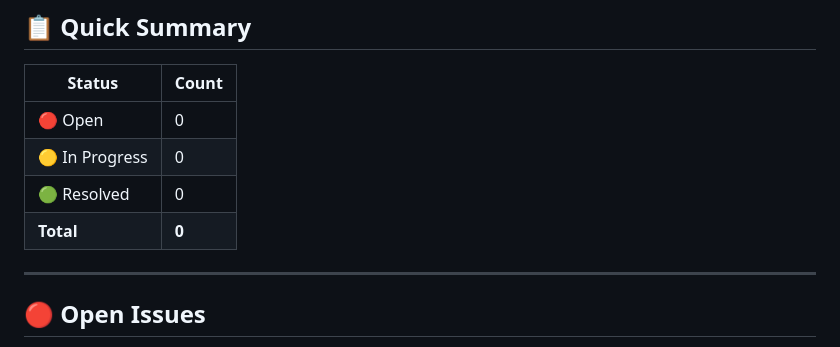
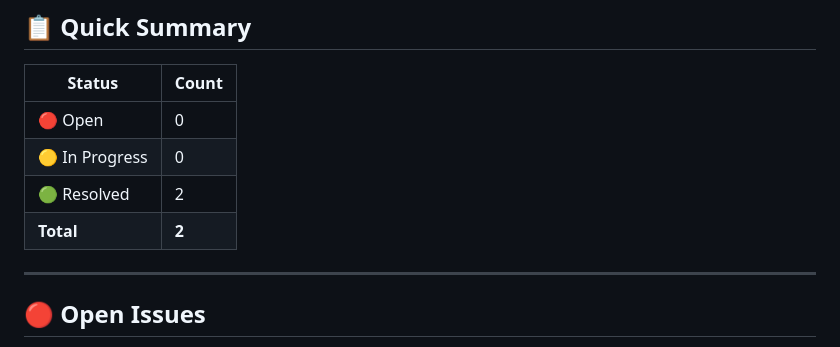
Before and after one commit to raman21676/1click, a Markdown page: ISSUES.md, the part around one of its changes. Drawn GitHub-style.

```diff
--- a/ISSUES.md
+++ b/ISSUES.md
@@ -10,8 +10,8 @@
 |--------|-------|
 | 🔴 Open | 0 |
 | 🟡 In Progress | 0 |
-| 🟢 Resolved | 0 |
-| **Total** | **0** |
+| 🟢 Resolved | 2 |
+| **Total** | **2** |
 
 ---
 
```
Also changed, not shown: other parts of ISSUES.md (+56 -2 lines), PROGRESS.md (+70 -2 lines).
